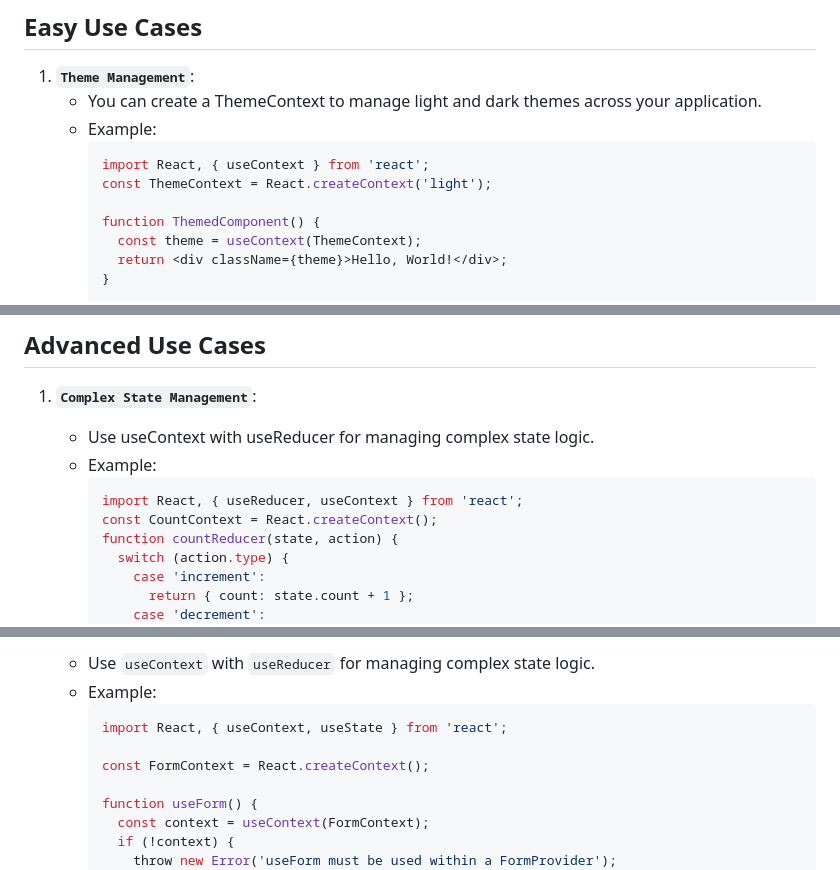
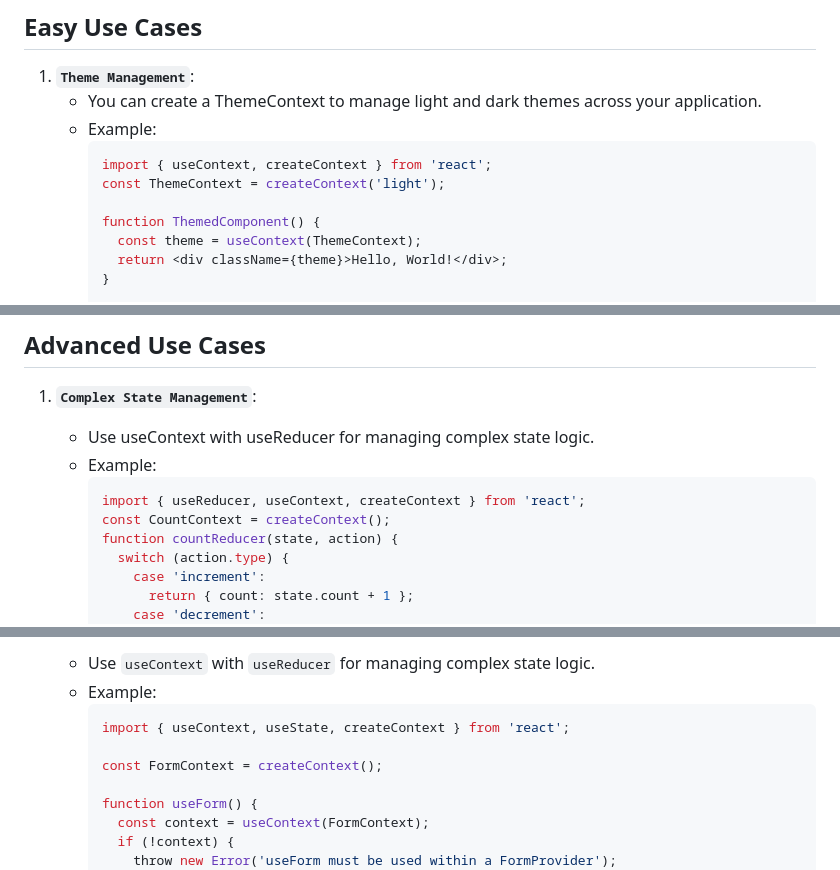
Before and after one commit to AlisherXujanov/fullstack16, a Markdown page: MD/useContext.md, 3 parts joined by grey strips. Rendered like a GitHub page.

````diff
--- a/MD/useContext.md
+++ b/MD/useContext.md
@@ -20,8 +20,8 @@
      - You can create a ThemeContext to manage light and dark themes across your application.
      - Example:
         ```jsx
-        import React, { useContext } from 'react';
-        const ThemeContext = React.createContext('light');
+        import { useContext, createContext } from 'react';
+        const ThemeContext = createContext('light');
 
         function ThemedComponent() {
           const theme = useContext(ThemeContext);
@@ -68,8 +68,8 @@
    - Use useContext with useReducer for managing complex state logic.
    - Example:
       ```jsx
-      import React, { useReducer, useContext } from 'react';
-      const CountContext = React.createContext();
+      import { useReducer, useContext, createContext } from 'react';
+      const CountContext = createContext();
       function countReducer(state, action) {
         switch (action.type) {
           case 'increment':
@@ -108,9 +108,9 @@
    - Use `useContext` with `useReducer` for managing complex state logic.
    - Example:
       ```jsx
-      import React, { useContext, useState } from 'react';
+      import { useContext, useState, createContext } from 'react';
 
-      const FormContext = React.createContext();
+      const FormContext = createContext();
 
       function useForm() {
         const context = useContext(FormContext);
````
